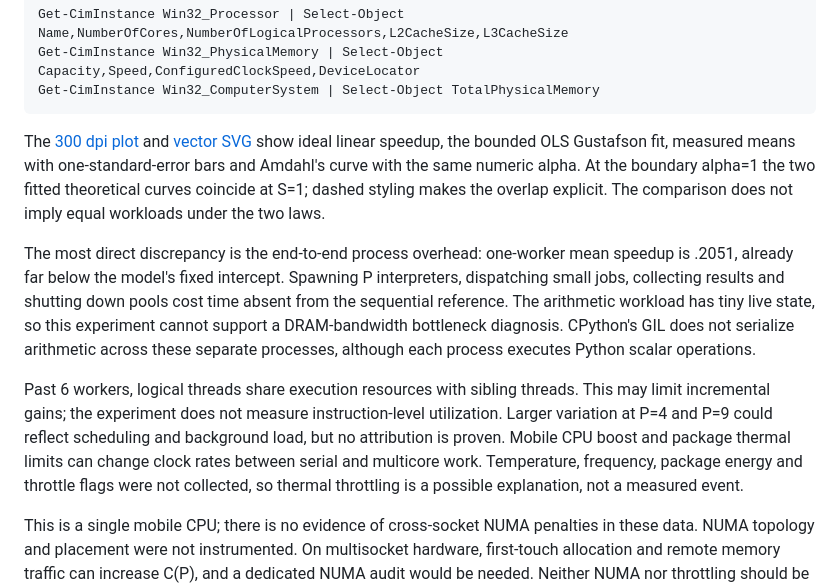
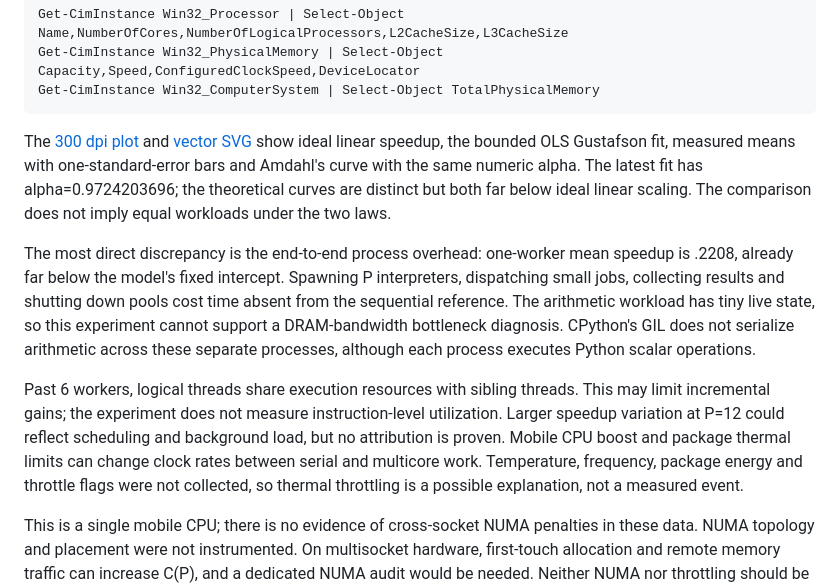
Before and after one commit to Bauka7/CSS314_IssayevBauyrzhan_230103303, a Markdown page: gustafson-law-practice/analysis/task24_hardware_audit.md, the part around the change. Rendered like a GitHub page.

````diff
--- a/gustafson-law-practice/analysis/task24_hardware_audit.md
+++ b/gustafson-law-practice/analysis/task24_hardware_audit.md
@@ -26,10 +26,10 @@ Get-CimInstance Win32_PhysicalMemory | Select-Object Capacity,Speed,ConfiguredCl
 Get-CimInstance Win32_ComputerSystem | Select-Object TotalPhysicalMemory
 ```
 
-The [300 dpi plot](../plots/scaling_comparison.png) and [vector SVG](../plots/scaling_comparison.svg) show ideal linear speedup, the bounded OLS Gustafson fit, measured means with one-standard-error bars and Amdahl's curve with the same numeric alpha. At the boundary alpha=1 the two fitted theoretical curves coincide at S=1; dashed styling makes the overlap explicit. The comparison does not imply equal workloads under the two laws.
+The [300 dpi plot](../plots/scaling_comparison.png) and [vector SVG](../plots/scaling_comparison.svg) show ideal linear speedup, the bounded OLS Gustafson fit, measured means with one-standard-error bars and Amdahl's curve with the same numeric alpha. The latest fit has alpha=0.9724203696; the theoretical curves are distinct but both far below ideal linear scaling. The comparison does not imply equal workloads under the two laws.
 
-The most direct discrepancy is the end-to-end process overhead: one-worker mean speedup is .2051, already far below the model's fixed intercept. Spawning P interpreters, dispatching small jobs, collecting results and shutting down pools cost time absent from the sequential reference. The arithmetic workload has tiny live state, so this experiment cannot support a DRAM-bandwidth bottleneck diagnosis. CPython's GIL does not serialize arithmetic across these separate processes, although each process executes Python scalar operations.
+The most direct discrepancy is the end-to-end process overhead: one-worker mean speedup is .2208, already far below the model's fixed intercept. Spawning P interpreters, dispatching small jobs, collecting results and shutting down pools cost time absent from the sequential reference. The arithmetic workload has tiny live state, so this experiment cannot support a DRAM-bandwidth bottleneck diagnosis. CPython's GIL does not serialize arithmetic across these separate processes, although each process executes Python scalar operations.
 
-Past 6 workers, logical threads share execution resources with sibling threads. This may limit incremental gains; the experiment does not measure instruction-level utilization. Larger variation at P=4 and P=9 could reflect scheduling and background load, but no attribution is proven. Mobile CPU boost and package thermal limits can change clock rates between serial and multicore work. Temperature, frequency, package energy and throttle flags were not collected, so thermal throttling is a possible explanation, not a measured event.
+Past 6 workers, logical threads share execution resources with sibling threads. This may limit incremental gains; the experiment does not measure instruction-level utilization. Larger speedup variation at P=12 could reflect scheduling and background load, but no attribution is proven. Mobile CPU boost and package thermal limits can change clock rates between serial and multicore work. Temperature, frequency, package energy and throttle flags were not collected, so thermal throttling is a possible explanation, not a measured event.
 
 This is a single mobile CPU; there is no evidence of cross-socket NUMA penalties in these data. NUMA topology and placement were not instrumented. On multisocket hardware, first-touch allocation and remote memory traffic can increase C(P), and a dedicated NUMA audit would be needed. Neither NUMA nor throttling should be cited as an observed cause without counters. Reuse pools and increase k in a separately preserved follow-up experiment to distinguish steady-state arithmetic from end-to-end process costs.
````
Also changed, not shown: gustafson-law-practice/README.md (+2 -2 lines), gustafson-law-practice/analysis/task23_experimental_results.md (+14 -14 lines), gustafson-law-practice/plots/scaling_comparison.png, 6 other files.
